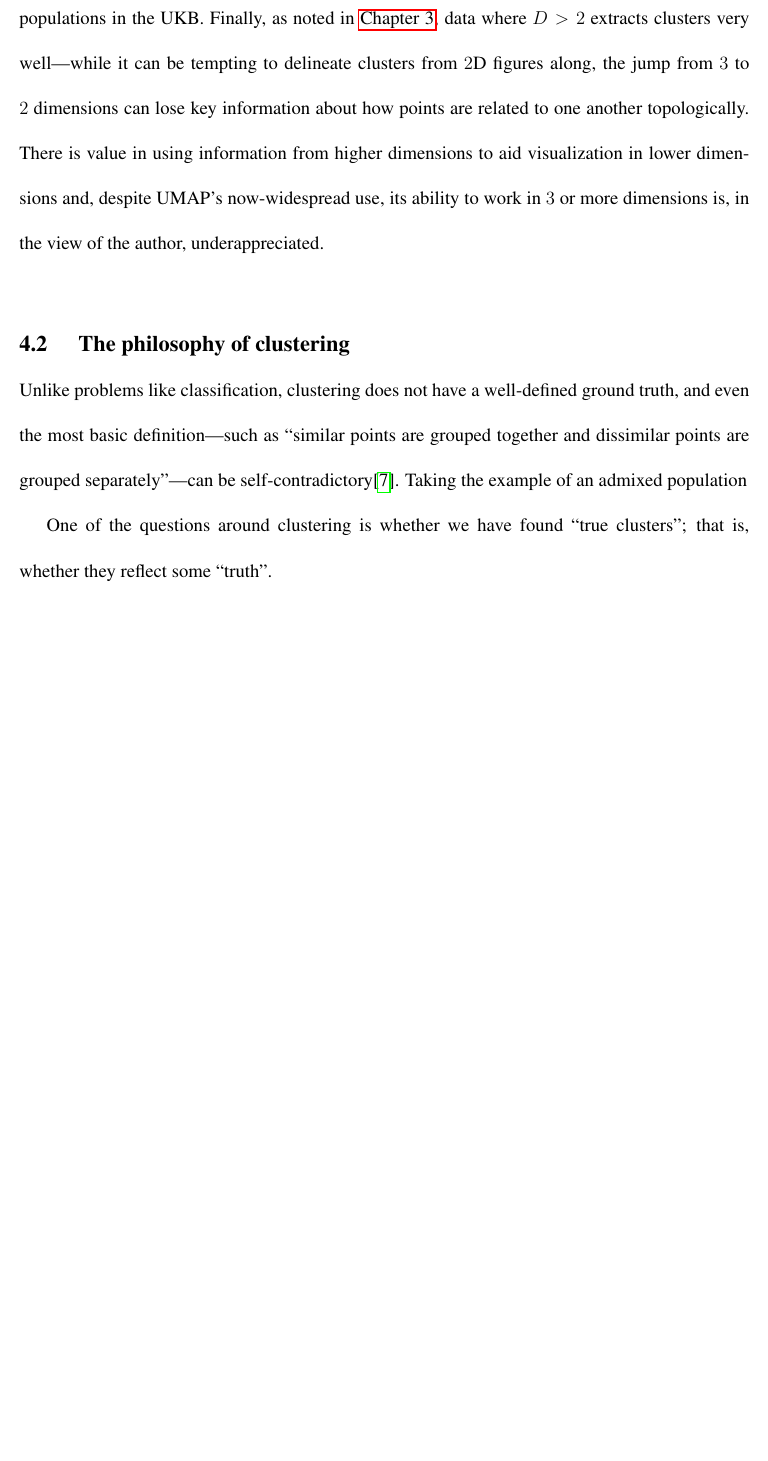
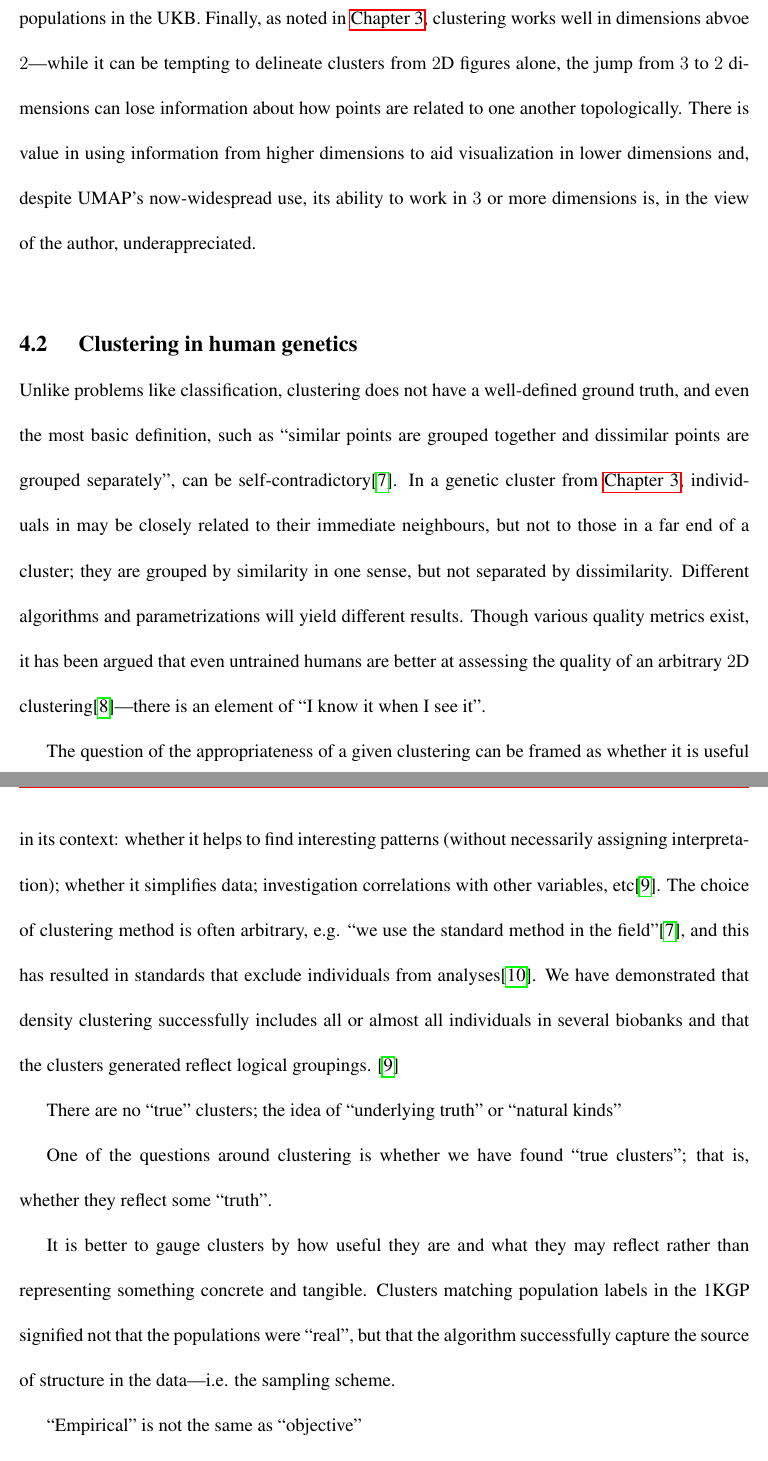
Before and after one commit to diazale/phd_thesis, a LaTeX thesis (main.tex, which reads base/conclusion/discussion.tex): part of page 231 of 244 before the commit and two parts of pages 231 and 232 of 245 after it, the two joined at a grey line, cut so that both start at the same text, the shorter picture padded with empty space. Compiled offline with pdfLaTeX.

Commit message:
checkpoint

```diff
--- a/base/conclusion/discussion.tex
+++ b/base/conclusion/discussion.tex
@@ -8,13 +8,25 @@ In \hyperref[chap:chapter2]{Chapter~2} we describe the relationship between dime
 
 With UMAP, we are able to map complex genetic structure down to $2$ or $3$ dimensions for visualization, examine the fine-scale structure that a method like PCA compresses, while preserving interesting signal in the data. Using auxiliary data---geographic data, population labels, phenotypic information, environmental variables, etc.---we can visually scan for patterns and generate hypotheses. In \hyperref[chap:chapter1]{Chapter~1} we present a variety of visualization methods, including using colouring points by admixture levels to uncover gradients in ancestry and converting 3D UMAP coordinates to RGB colour levels for colouring maps. One common method used in single-cell studies is to colour UMAP plots by gene expression levels (e.g. \citep{jessa_stalled_2019} Figure~4h). A similar approach could be used in exploring allele distributions by clusters to see whether they are relatively more common in different populations---one such method, called the Allele Dispersion Score, was proposed by Correard et al. in 2022\citep{correard_allele_2022}. Though UMAP figures are now standard in genetic studies, most are limited to a simple 2D scatterplot coloured by some population label---in every biobank, there is certainly value in exploring deeper and using other variables.
 
-There is also value in going beyond static $2$D figures. Software libraries such as plotly\citep{plotly} can generate interactive figures, are available for Python and R, and are straightforward to implement. Interactive exploration can assess how individual points fit within larger projections, rapidly identifying patterns or using them for diagnostics. Working in $3$D is much easier when the figures are interactive, and we have found value in, e.g., exploring the relationships between individuals and populations in the UKB. Finally, as noted in \hyperref[chap:chapter3]{Chapter~3}, data where $D > 2$ extracts clusters very well---while it can be tempting to delineate clusters from $2$D figures along, the jump from $3$ to $2$ dimensions can lose key information about how points are related to one another topologically. There is value in using information from higher dimensions to aid visualization in lower dimensions and, despite UMAP's now-widespread use, its ability to work in $3$ or more dimensions is, in the view of the author, underappreciated.
+There is also value in going beyond static $2$D figures. Software libraries such as plotly\citep{plotly} can generate interactive figures, are available for Python and R, and are straightforward to implement. Interactive exploration can assess how individual points fit within larger projections, rapidly identifying patterns or using them for diagnostics. Working in $3$D is much easier when the figures are interactive, and we have found value in, e.g., exploring the relationships between individuals and populations in the UKB. Finally, as noted in \hyperref[chap:chapter3]{Chapter~3}, clustering works well in dimensions abvoe $2$---while it can be tempting to delineate clusters from $2$D figures alone, the jump from $3$ to $2$ dimensions can lose information about how points are related to one another topologically. There is value in using information from higher dimensions to aid visualization in lower dimensions and, despite UMAP's now-widespread use, its ability to work in $3$ or more dimensions is, in the view of the author, underappreciated.
 
-\section{The philosophy of clustering}
+\section{Clustering in human genetics}
 
-Unlike problems like classification, clustering does not have a well-defined ground truth, and even the most basic definition---such as ``similar points are grouped together and dissimilar points are grouped separately''---can be self-contradictory\citep{ben-david_clustering_2018}. Taking the example of an admixed population
+Unlike problems like classification, clustering does not have a well-defined ground truth, and even the most basic definition, such as ``similar points are grouped together and dissimilar points are grouped separately'', can be self-contradictory\citep{ben-david_clustering_2018}. In a genetic cluster from \hyperref[chap:chapter3]{Chapter~3}, individuals in may be closely related to their immediate neighbours, but not to those in a far end of a cluster; they are grouped by similarity in one sense, but not separated by dissimilarity. Different algorithms and parametrizations will yield different results. Though various quality metrics exist, it has been argued that even untrained humans are better at assessing the quality of an arbitrary $2$D clustering\citep{lewis_human_2012}---there is an element of ``I know it when I see it''.
+
+The question of the appropriateness of a given clustering can be framed as whether it is useful in its context: whether it helps to find interesting patterns (without necessarily assigning interpretation); whether it simplifies data; investigation correlations with other variables, etc\citep{hennig_what_2015}. The choice of clustering method is often arbitrary, e.g. ``we use the standard method in the field''\citep{ben-david_clustering_2018}, and this has resulted in standards that exclude individuals from analyses\citep{ding_polygenic_2023}. We have demonstrated that density clustering successfully includes all or almost all individuals in several biobanks and that the clusters generated reflect logical groupings.
+\citep{hennig_what_2015}
+
+There are no ``true'' clusters; the idea of ``underlying truth'' or ``natural kinds''
+
 
 One of the questions around clustering is whether we have found ``true clusters''; that is, whether they reflect some ``truth''.
+
+It is better to gauge clusters by how useful they are and what they may reflect rather than representing something concrete and tangible. Clusters matching population labels in the 1KGP signified not that the populations were ``real'', but that the algorithm successfully capture the source of structure in the data---i.e. the sampling scheme.
+
+``Empirical'' is not the same as ``objective''
+
+\citep{lewis_human_2012}
 
 This is a question of epistemology---
 
```
Also changed, not shown: base/conclusion/conclusion.tex (+3 -2 lines), phd_thesis.bib (+11 -0 lines).
